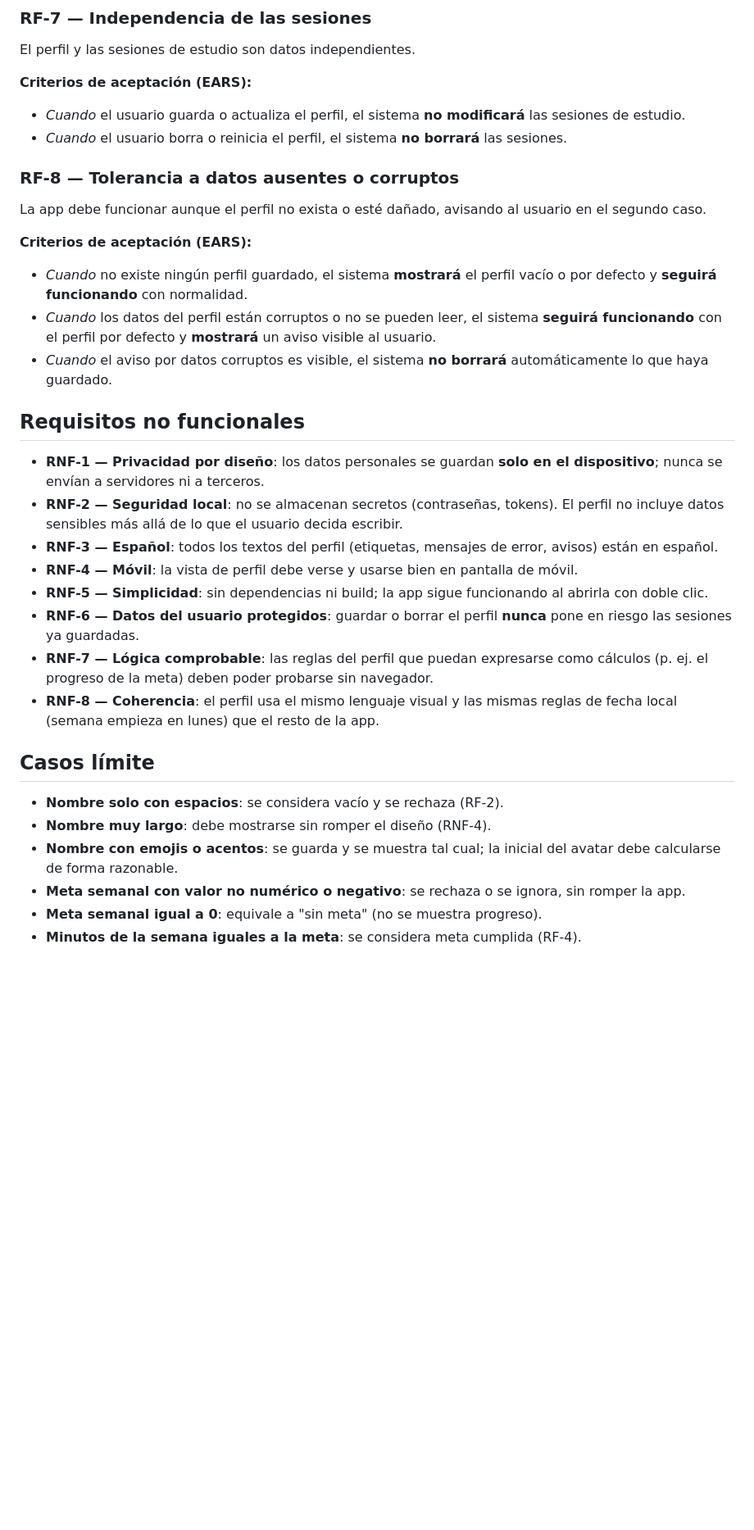
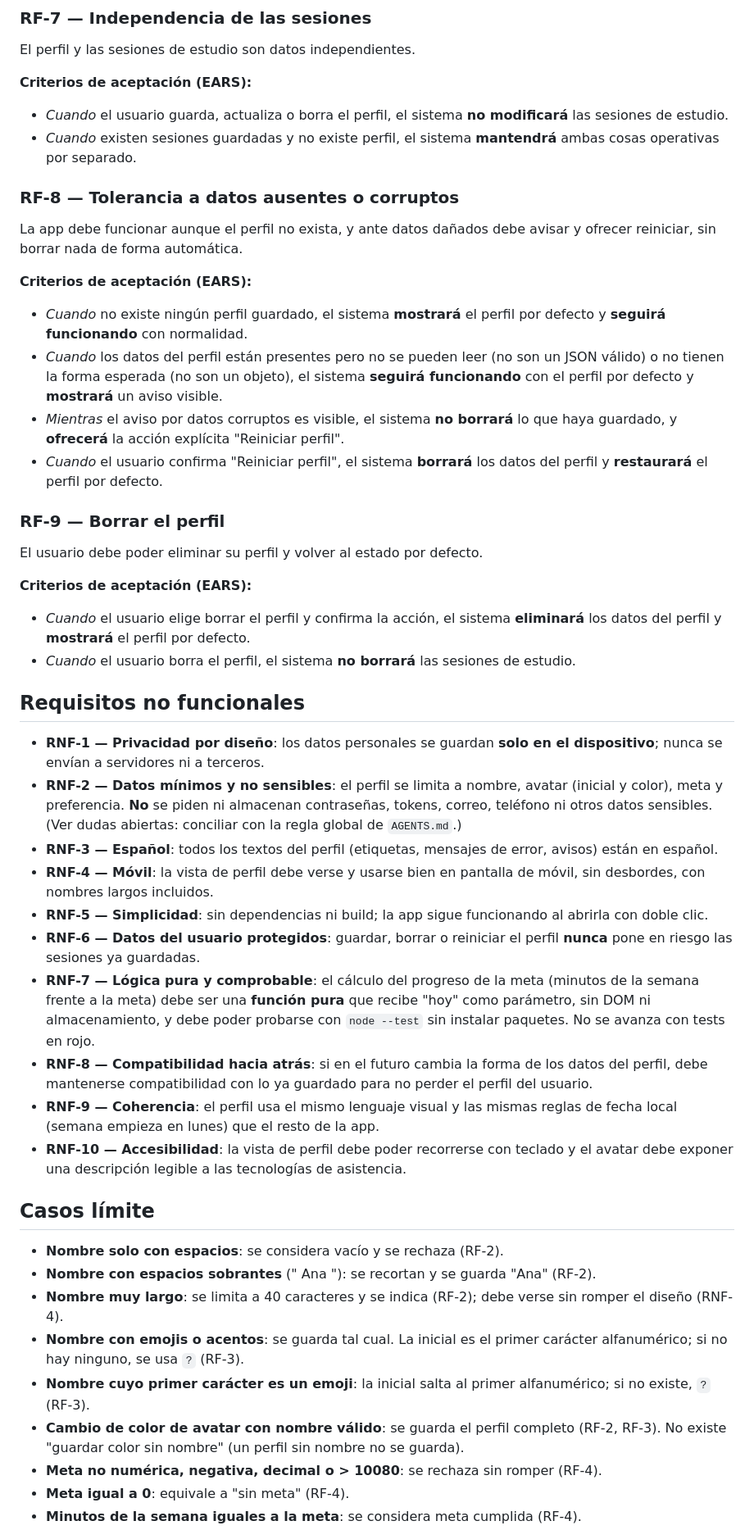
Before and after one commit to NikkenGP/diario-estudio, a Markdown page: specs/002-personal-data/spec.md, the part around one of its changes. Shown at 82% size. Rendered like a GitHub page; blank space fills up the shorter version.

```diff
--- a/specs/002-personal-data/spec.md
+++ b/specs/002-personal-data/spec.md
@@ -112,48 +131,75 @@ mantenerse al cerrar y volver a abrir la app.
 El perfil y las sesiones de estudio son datos independientes.
 
 **Criterios de aceptación (EARS):**
-- *Cuando* el usuario guarda o actualiza el perfil, el sistema **no modificará** las
-  sesiones de estudio.
-- *Cuando* el usuario borra o reinicia el perfil, el sistema **no borrará** las
-  sesiones.
+- *Cuando* el usuario guarda, actualiza o borra el perfil, el sistema **no modificará**
+  las sesiones de estudio.
+- *Cuando* existen sesiones guardadas y no existe perfil, el sistema **mantendrá**
+  ambas cosas operativas por separado.
 
 ### RF-8 — Tolerancia a datos ausentes o corruptos
-La app debe funcionar aunque el perfil no exista o esté dañado, avisando al usuario
-en el segundo caso.
+La app debe funcionar aunque el perfil no exista, y ante datos dañados debe avisar y
+ofrecer reiniciar, sin borrar nada de forma automática.
 
 **Criterios de aceptación (EARS):**
-- *Cuando* no existe ningún perfil guardado, el sistema **mostrará** el perfil vacío o
-  por defecto y **seguirá funcionando** con normalidad.
-- *Cuando* los datos del perfil están corruptos o no se pueden leer, el sistema **seguirá
-  funcionando** con el perfil por defecto y **mostrará** un aviso visible al usuario.
-- *Cuando* el aviso por datos corruptos es visible, el sistema **no borrará**
-  automáticamente lo que haya guardado.
+- *Cuando* no existe ningún perfil guardado, el sistema **mostrará** el perfil por
+  defecto y **seguirá funcionando** con normalidad.
+- *Cuando* los datos del perfil están presentes pero no se pueden leer (no son un JSON
+  válido) o no tienen la forma esperada (no son un objeto), el sistema **seguirá
+  funcionando** con el perfil por defecto y **mostrará** un aviso visible.
+- *Mientras* el aviso por datos corruptos es visible, el sistema **no borrará** lo que
+  haya guardado, y **ofrecerá** la acción explícita "Reiniciar perfil".
+- *Cuando* el usuario confirma "Reiniciar perfil", el sistema **borrará** los datos del
+  perfil y **restaurará** el perfil por defecto.
+
+### RF-9 — Borrar el perfil
+El usuario debe poder eliminar su perfil y volver al estado por defecto.
+
+**Criterios de aceptación (EARS):**
+- *Cuando* el usuario elige borrar el perfil y confirma la acción, el sistema
+  **eliminará** los datos del perfil y **mostrará** el perfil por defecto.
+- *Cuando* el usuario borra el perfil, el sistema **no borrará** las sesiones de
+  estudio.
 
 ## Requisitos no funcionales
 
 - **RNF-1 — Privacidad por diseño**: los datos personales se guardan **solo en el
   dispositivo**; nunca se envían a servidores ni a terceros.
-- **RNF-2 — Seguridad local**: no se almacenan secretos (contraseñas, tokens). El
-  perfil no incluye datos sensibles más allá de lo que el usuario decida escribir.
+- **RNF-2 — Datos mínimos y no sensibles**: el perfil se limita a nombre, avatar
+  (inicial y color), meta y preferencia. **No** se piden ni almacenan contraseñas,
+  tokens, correo, teléfono ni otros datos sensibles. (Ver dudas abiertas: conciliar con
+  la regla global de `AGENTS.md`.)
 - **RNF-3 — Español**: todos los textos del perfil (etiquetas, mensajes de error,
   avisos) están en español.
-- **RNF-4 — Móvil**: la vista de perfil debe verse y usarse bien en pantalla de móvil.
+- **RNF-4 — Móvil**: la vista de perfil debe verse y usarse bien en pantalla de móvil,
+  sin desbordes, con nombres largos incluidos.
 - **RNF-5 — Simplicidad**: sin dependencias ni build; la app sigue funcionando al
   abrirla con doble clic.
-- **RNF-6 — Datos del usuario protegidos**: guardar o borrar el perfil **nunca** pone
-  en riesgo las sesiones ya guardadas.
-- **RNF-7 — Lógica comprobable**: las reglas del perfil que puedan expresarse como
-  cálculos (p. ej. el progreso de la meta) deben poder probarse sin navegador.
-- **RNF-8 — Coherencia**: el perfil usa el mismo lenguaje visual y las mismas reglas
-  de fecha local (semana empieza en lunes) que el resto de la app.
+- **RNF-6 — Datos del usuario protegidos**: guardar, borrar o reiniciar el perfil
+  **nunca** pone en riesgo las sesiones ya guardadas.
+- **RNF-7 — Lógica pura y comprobable**: el cálculo del progreso de la meta (minutos de
+  la semana frente a la meta) debe ser una **función pura** que recibe "hoy" como
+  parámetro, sin DOM ni almacenamiento, y debe poder probarse con `node --test` sin
+  instalar paquetes. No se avanza con tests en rojo.
+- **RNF-8 — Compatibilidad hacia atrás**: si en el futuro cambia la forma de los datos
+  del perfil, debe mantenerse compatibilidad con lo ya guardado para no perder el
+  perfil del usuario.
+- **RNF-9 — Coherencia**: el perfil usa el mismo lenguaje visual y las mismas reglas de
+  fecha local (semana empieza en lunes) que el resto de la app.
+- **RNF-10 — Accesibilidad**: la vista de perfil debe poder recorrerse con teclado y el
+  avatar debe exponer una descripción legible a las tecnologías de asistencia.
 
 ## Casos límite
 
 - **Nombre solo con espacios**: se considera vacío y se rechaza (RF-2).
-- **Nombre muy largo**: debe mostrarse sin romper el diseño (RNF-4).
-- **Nombre con emojis o acentos**: se guarda y se muestra tal cual; la inicial del
-  avatar debe calcularse de forma razonable.
-- **Meta semanal con valor no numérico o negativo**: se rechaza o se ignora, sin
-  romper la app.
-- **Meta semanal igual a 0**: equivale a "sin meta" (no se muestra progreso).
+- **Nombre con espacios sobrantes** (" Ana "): se recortan y se guarda "Ana" (RF-2).
+- **Nombre muy largo**: se limita a 40 caracteres y se indica (RF-2); debe verse sin
+  romper el diseño (RNF-4).
+- **Nombre con emojis o acentos**: se guarda tal cual. La inicial es el primer carácter
+  alfanumérico; si no hay ninguno, se usa `?` (RF-3).
+- **Nombre cuyo primer carácter es un emoji**: la inicial salta al primer
+  alfanumérico; si no existe, `?` (RF-3).
+- **Cambio de color de avatar con nombre válido**: se guarda el perfil completo (RF-2,
+  RF-3). No existe "guardar color sin nombre" (un perfil sin nombre no se guarda).
+- **Meta no numérica, negativa, decimal o > 10080**: se rechaza sin romper (RF-4).
+- **Meta igual a 0**: equivale a "sin meta" (RF-4).
 - **Minutos de la semana iguales a la meta**: se considera meta cumplida (RF-4).
```
Also changed, not shown: other parts of specs/002-personal-data/spec.md (+96 -63 lines), MEMORY.md (+1 -1 lines), README.md (+1 -0 lines).
